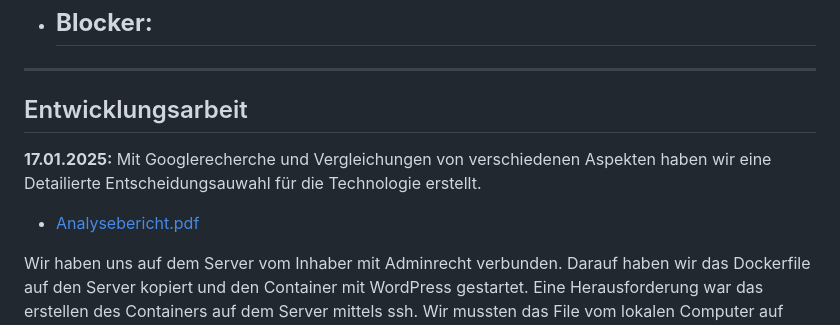
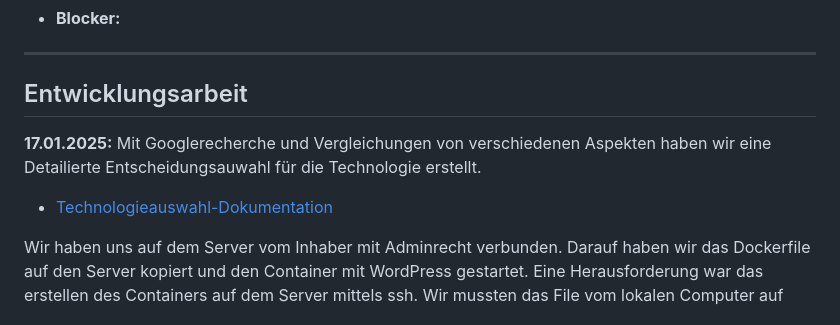
Before and after one commit to Kurizaki/Nagelstudio-Naildesign-Nataliya, a Markdown page: Dokumentation/Sprint01.md, the part around the change. GitHub-like rendering.

```diff
--- a/Dokumentation/Sprint01.md
+++ b/Dokumentation/Sprint01.md
@@ -59,7 +59,7 @@
   - Feedback vom Kunden in die Planung migrieren.
   - Beginn implementation vom Produkt
 - **Blocker:**
-  -
+
 
 ---
 
@@ -67,7 +67,7 @@
 
 **17.01.2025:**
 Mit Googlerecherche und Vergleichungen von verschiedenen Aspekten haben wir eine Detailierte Entscheidungsauwahl für die Technologie erstellt.
-  - [Analysebericht.pdf](https://github.com/Kurizaki/Nagelstudio-Naildesign-Nataliya/blob/main/Dokumentation/Technologie.md)
+  - [Technologieauswahl-Dokumentation](https://github.com/Kurizaki/Nagelstudio-Naildesign-Nataliya/blob/main/Dokumentation/Technologie.md)
 
 Wir haben uns auf dem Server vom Inhaber mit Adminrecht verbunden. Darauf haben wir das Dockerfile auf den Server kopiert und den Container mit WordPress gestartet. Eine Herausforderung war das erstellen des Containers auf dem Server mittels ssh. Wir mussten das File vom lokalen Computer auf den Server laden und schliesslich den container starten. Dies erforderte Zeit wurde aber jedoch erfolgreich umgesetzt.
   - [Dockerfile](https://github.com/Kurizaki/Nagelstudio-Naildesign-Nataliya/blob/main/DockerConnection/docker-compose.yml)
```
